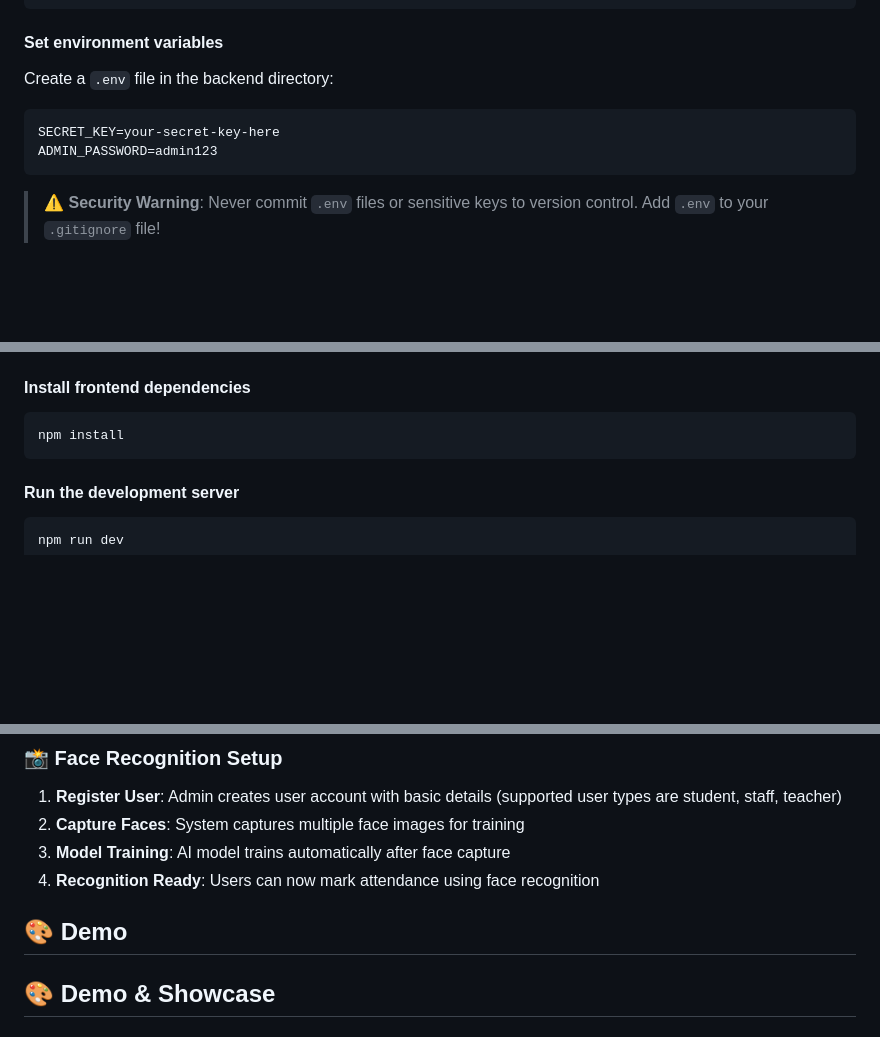
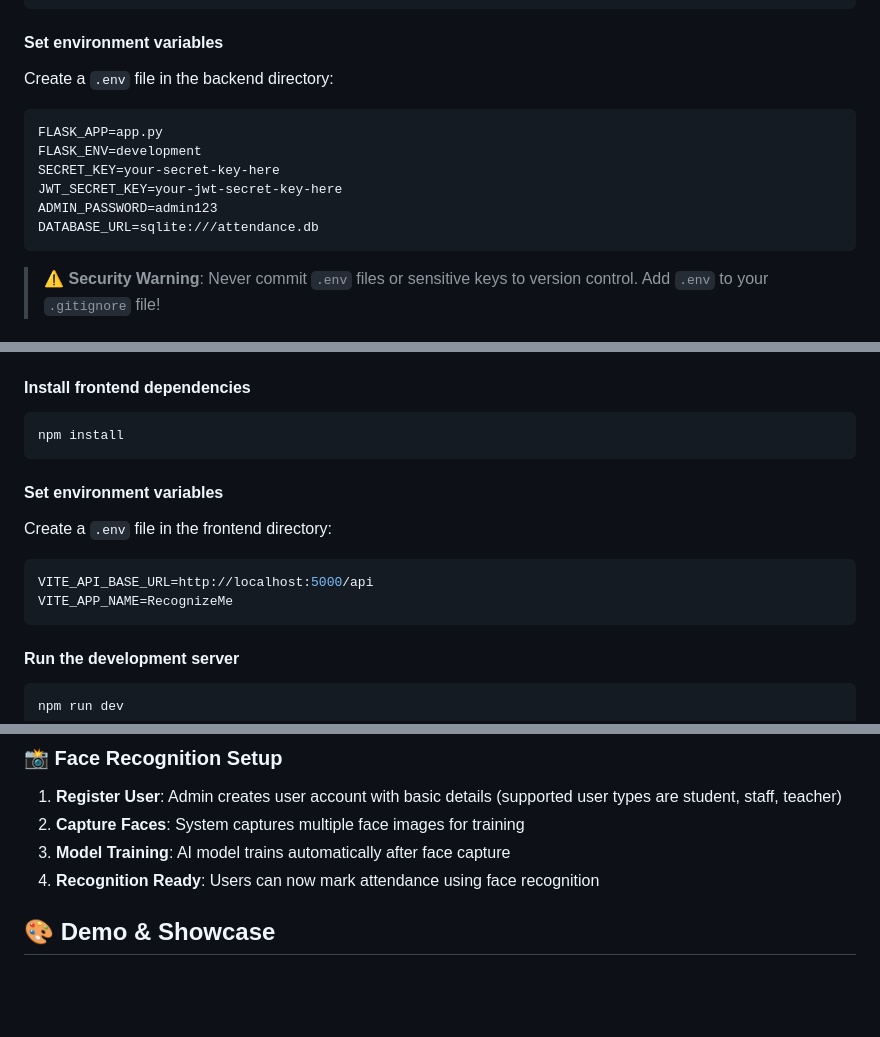
Before and after one commit to Lusan-sapkota/Face-Recognition-Based-Attendance-System, a Markdown page: README.md, 3 parts joined by grey strips. Rendered like a GitHub page; blank space fills up the shorter version.

````diff
--- a/README.md
+++ b/README.md
@@ -163,8 +163,12 @@ pip install -r requirements.txt
 Create a `.env` file in the backend directory:
 
 ```env
+FLASK_APP=app.py
+FLASK_ENV=development
 SECRET_KEY=your-secret-key-here
+JWT_SECRET_KEY=your-jwt-secret-key-here
 ADMIN_PASSWORD=admin123
+DATABASE_URL=sqlite:///attendance.db
 ```
 
 > ⚠️ **Security Warning**: Never commit `.env` files or sensitive keys to version control. Add `.env` to your `.gitignore` file!
@@ -189,6 +193,15 @@ cd frontend
 
 ```bash
 npm install
+```
+
+#### Set environment variables
+
+Create a `.env` file in the frontend directory:
+
+```env
+VITE_API_BASE_URL=http://localhost:5000/api
+VITE_APP_NAME=RecognizeMe
 ```
 
 #### Run the development server
@@ -226,8 +239,6 @@ The frontend will start on `http://localhost:5173`
 2. **Capture Faces**: System captures multiple face images for training
 3. **Model Training**: AI model trains automatically after face capture
 4. **Recognition Ready**: Users can now mark attendance using face recognition
-
-## 🎨 Demo
 
 ## 🎨 Demo & Showcase
 
````
Also changed, not shown: other parts of README.md (+1 -1 lines).
